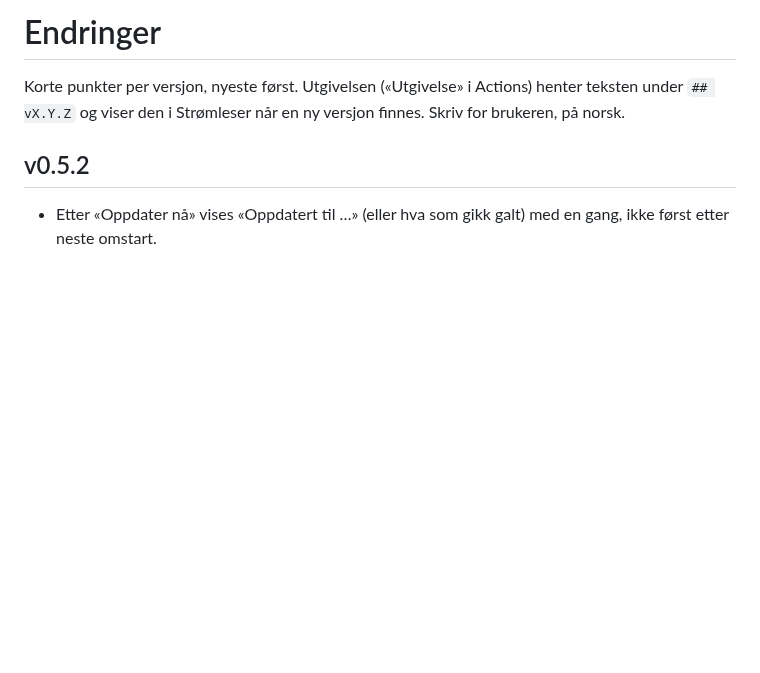
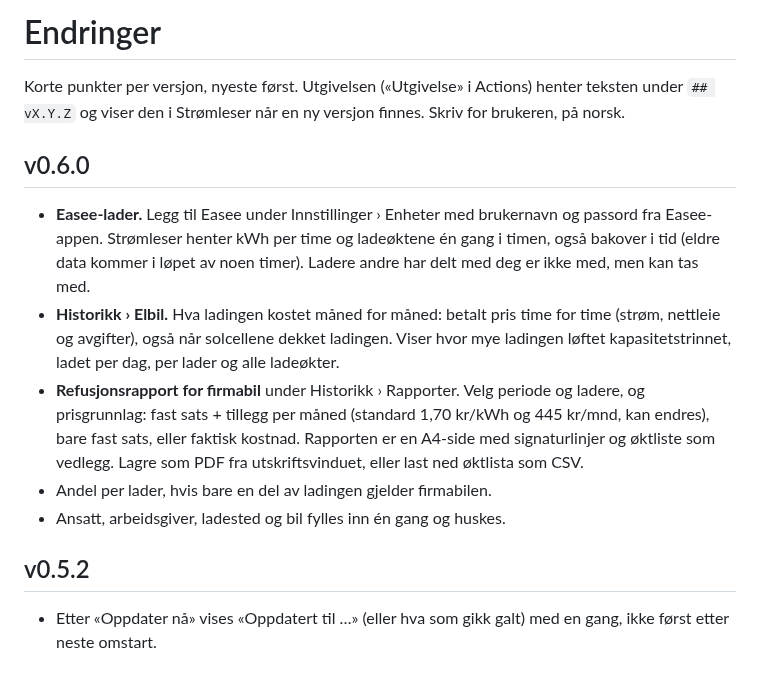
Before and after one commit to ITNorgeConsult/stromleser, a Markdown page: CHANGELOG.md, the part around the change. GitHub-like rendering; blank space fills up the shorter version.

```diff
--- a/CHANGELOG.md
+++ b/CHANGELOG.md
@@ -2,6 +2,14 @@
 
 Korte punkter per versjon, nyeste først. Utgivelsen («Utgivelse» i Actions) henter teksten under
 `## vX.Y.Z` og viser den i Strømleser når en ny versjon finnes. Skriv for brukeren, på norsk.
+
+## v0.6.0
+
+- **Easee-lader.** Legg til Easee under Innstillinger › Enheter med brukernavn og passord fra Easee-appen. Strømleser henter kWh per time og ladeøktene én gang i timen, også bakover i tid (eldre data kommer i løpet av noen timer). Ladere andre har delt med deg er ikke med, men kan tas med.
+- **Historikk › Elbil.** Hva ladingen kostet måned for måned: betalt pris time for time (strøm, nettleie og avgifter), også når solcellene dekket ladingen. Viser hvor mye ladingen løftet kapasitetstrinnet, ladet per dag, per lader og alle ladeøkter.
+- **Refusjonsrapport for firmabil** under Historikk › Rapporter. Velg periode og ladere, og prisgrunnlag: fast sats + tillegg per måned (standard 1,70 kr/kWh og 445 kr/mnd, kan endres), bare fast sats, eller faktisk kostnad. Rapporten er en A4-side med signaturlinjer og øktliste som vedlegg. Lagre som PDF fra utskriftsvinduet, eller last ned øktlista som CSV.
+- Andel per lader, hvis bare en del av ladingen gjelder firmabilen.
+- Ansatt, arbeidsgiver, ladested og bil fylles inn én gang og huskes.
 
 ## v0.5.2
 
```
Also changed, not shown: README.md (+6 -1 lines), docs/bilder/elbil.png (added), docs/bilder/rapport.png (added).
